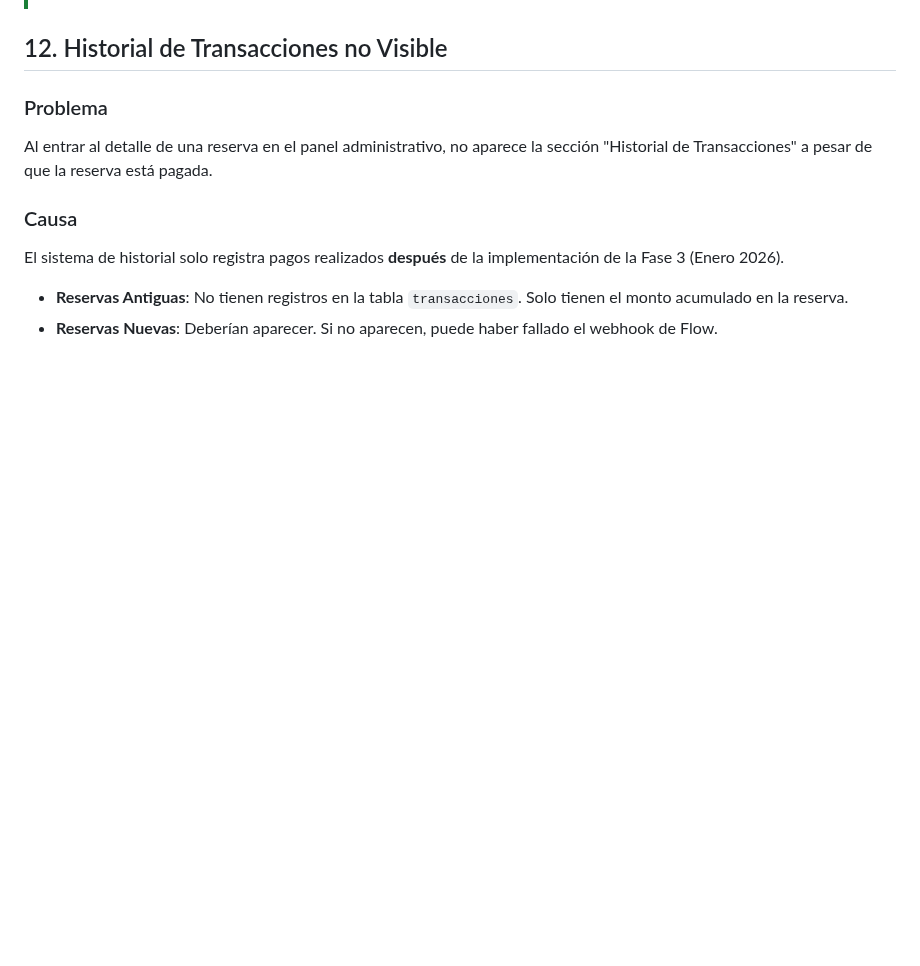
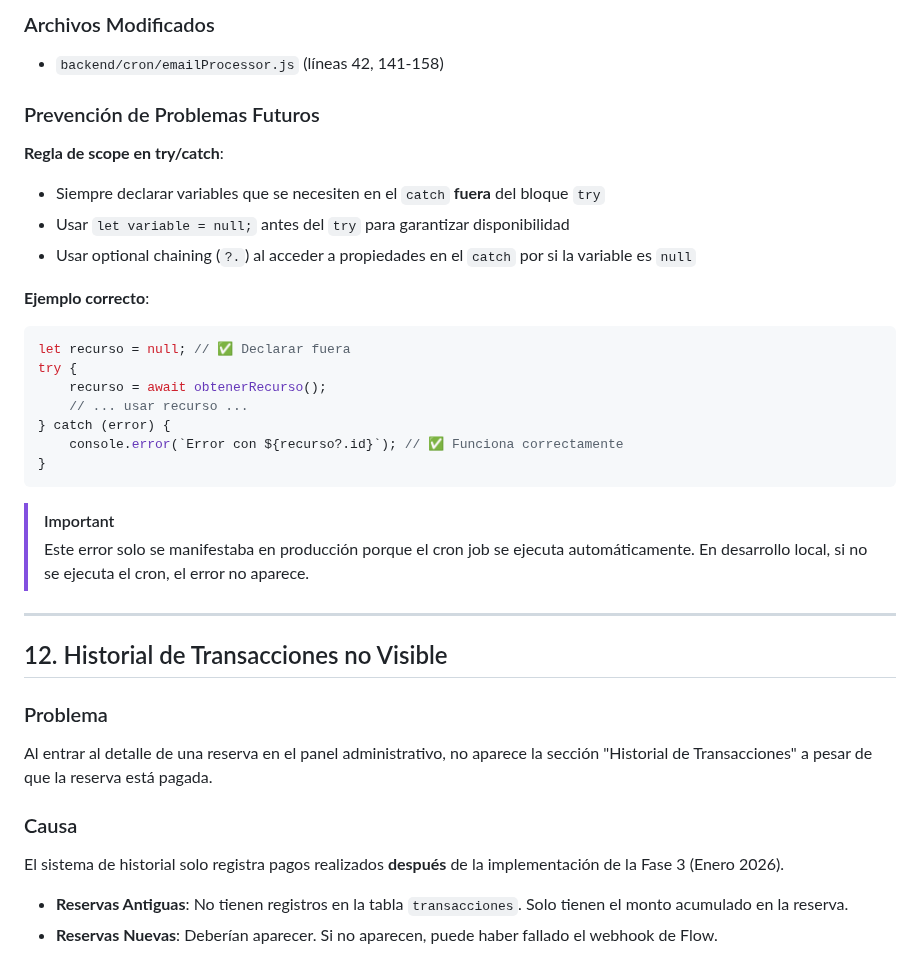
Before and after one commit to WidoMartinez/transportes-araucaria, a Markdown page: GUIA_SOLUCION_PROBLEMAS.md, the part around one of its changes. GitHub-like rendering; blank space fills up the shorter version.

````diff
--- a/GUIA_SOLUCION_PROBLEMAS.md
+++ b/GUIA_SOLUCION_PROBLEMAS.md
@@ -934,3 +1002,30 @@ try {
+### Archivos Modificados
+
+- `backend/cron/emailProcessor.js` (líneas 42, 141-158)
+
+### Prevención de Problemas Futuros
+
+**Regla de scope en try/catch**:
+- Siempre declarar variables que se necesiten en el `catch` **fuera** del bloque `try`
+- Usar `let variable = null;` antes del `try` para garantizar disponibilidad
+- Usar optional chaining (`?.`) al acceder a propiedades en el `catch` por si la variable es `null`
+
+**Ejemplo correcto**:
+```javascript
+let recurso = null; // ✅ Declarar fuera
+try {
+    recurso = await obtenerRecurso();
+    // ... usar recurso ...
+} catch (error) {
+    console.error(`Error con ${recurso?.id}`); // ✅ Funciona correctamente
+}
+```
+
+> [!IMPORTANT]
+> Este error solo se manifestaba en producción porque el cron job se ejecuta automáticamente. En desarrollo local, si no se ejecuta el cron, el error no aparece.
+
+---
+
 ## 12. Historial de Transacciones no Visible
 
 ### Problema
````
Also changed, not shown: other parts of GUIA_SOLUCION_PROBLEMAS.md (+68 -0 lines).
